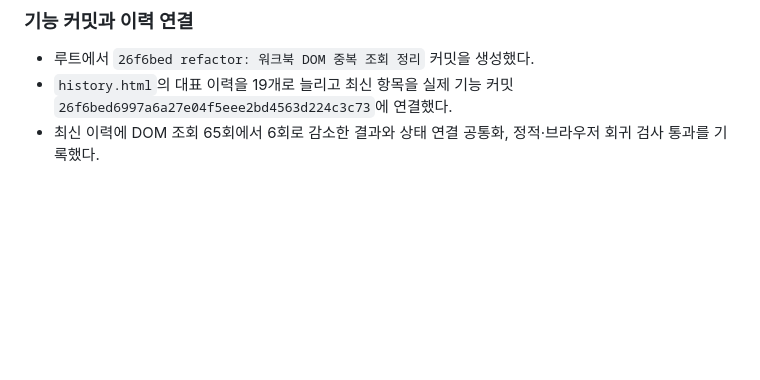
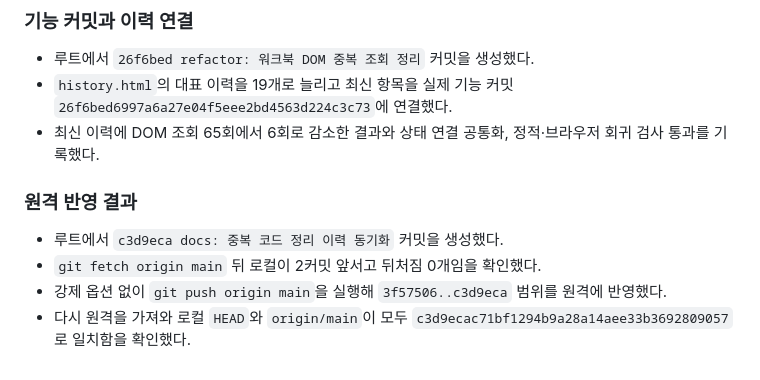
Before and after one commit to seungikyang/company-work-system, a Markdown page: context-notes.md, the part around the change. Rendered like a GitHub page; blank space fills up the shorter version.

Commit message:
docs: 중복 코드 정리 완료 상태 기록

```diff
--- a/context-notes.md
+++ b/context-notes.md
@@ -800,3 +800,10 @@
 - 루트에서 `26f6bed refactor: 워크북 DOM 중복 조회 정리` 커밋을 생성했다.
 - `history.html`의 대표 이력을 19개로 늘리고 최신 항목을 실제 기능 커밋 `26f6bed6997a6a27e04f5eee2bd4563d224c3c73`에 연결했다.
 - 최신 이력에 DOM 조회 65회에서 6회로 감소한 결과와 상태 연결 공통화, 정적·브라우저 회귀 검사 통과를 기록했다.
+
+### 원격 반영 결과
+
+- 루트에서 `c3d9eca docs: 중복 코드 정리 이력 동기화` 커밋을 생성했다.
+- `git fetch origin main` 뒤 로컬이 2커밋 앞서고 뒤처짐 0개임을 확인했다.
+- 강제 옵션 없이 `git push origin main`을 실행해 `3f57506..c3d9eca` 범위를 원격에 반영했다.
+- 다시 원격을 가져와 로컬 `HEAD`와 `origin/main`이 모두 `c3d9ecac71bf1294b9a28a14aee33b3692809057`로 일치함을 확인했다.
```
Also changed, not shown: checklist.md (+1 -1 lines).
